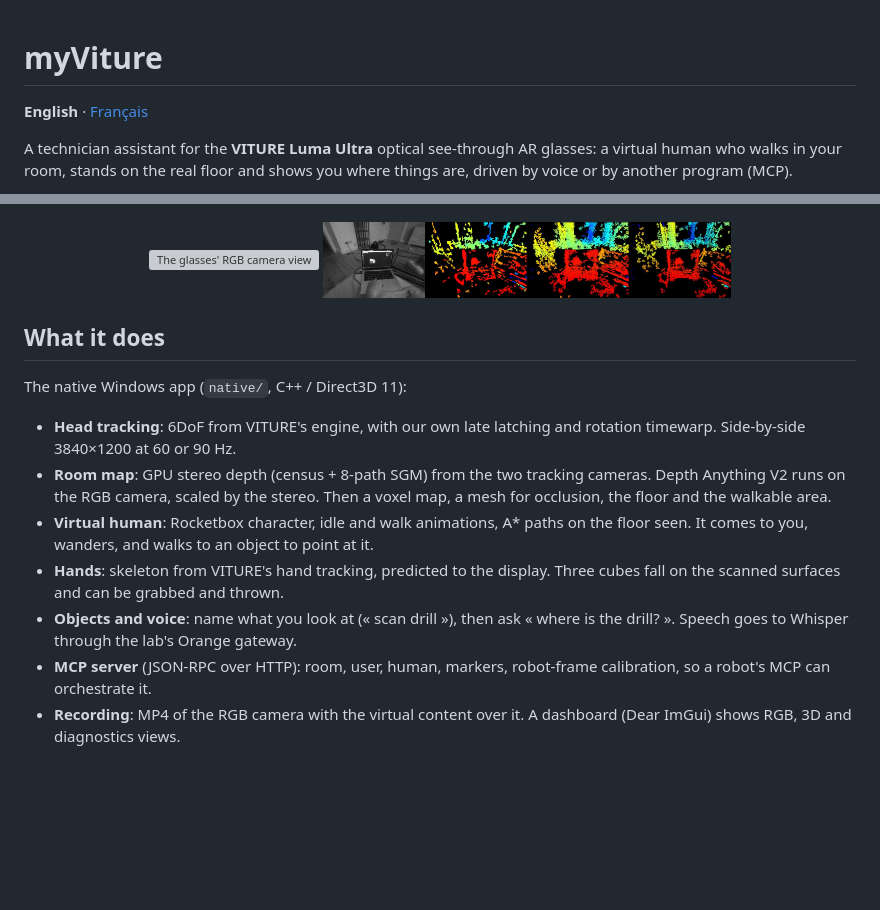
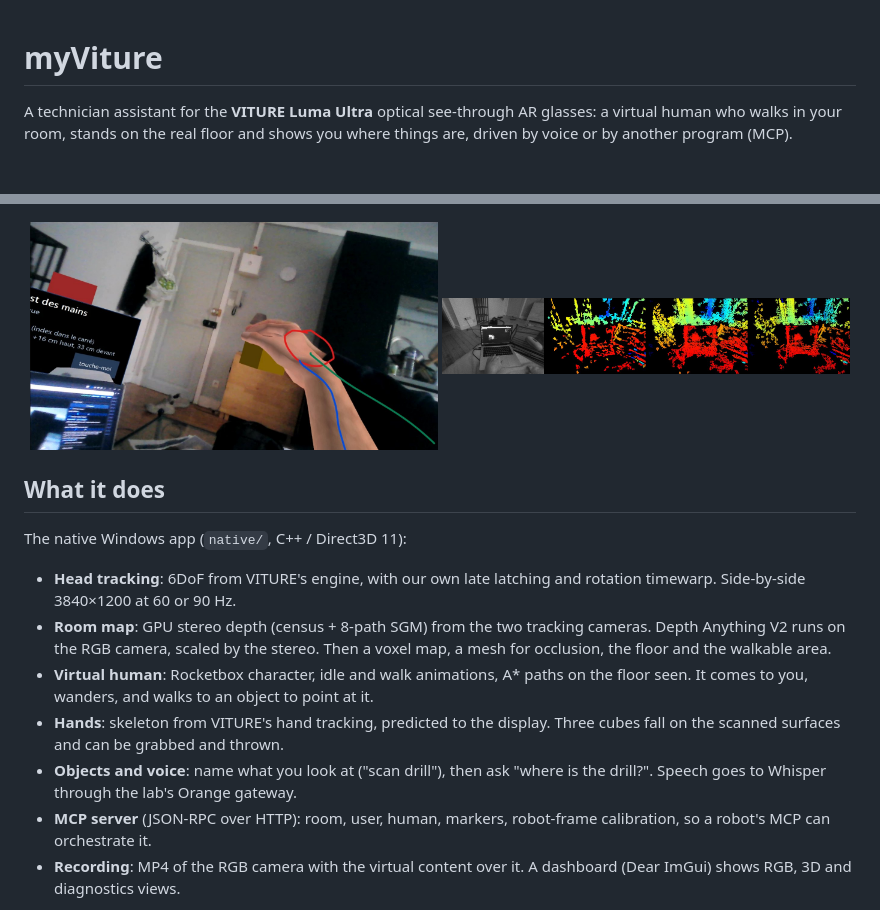
Before and after one commit to mazeasdamien/myviture, a Markdown page: README.md, 2 parts joined by grey strips. Drawn GitHub-style; pictures changed too: docs/images/hand-tracking.jpg (added); blank space fills up the shorter version; grey boxes are pictures that could not be loaded.

```diff
--- a/README.md
+++ b/README.md
@@ -1,6 +1,4 @@
 # myViture
-
-**English** · [Français](#français)
 
 A technician assistant for the **VITURE Luma Ultra** optical see-through AR glasses: a virtual human who walks in your room, stands on the real floor and shows you where things are, driven by voice or by another program (MCP).
 
@@ -9,7 +7,7 @@ A technician assistant for the **VITURE Luma Ultra** optical see-through AR glas
   <img src="docs/images/room-map-top-view.jpg" width="49%" alt="The room map seen from above">
 </p>
 <p align="center">
-  <img src="docs/images/rgb-view.jpg" width="49%" alt="The glasses' RGB camera view">
+  <img src="docs/images/hand-tracking.jpg" width="49%" alt="Hand tracking in the RGB view">
   <img src="docs/images/stereo-depth.jpg" width="49%" alt="Stereo depth: tracking camera, census, SGM">
 </p>
 
@@ -21,7 +19,7 @@ The native Windows app (`native/`, C++ / Direct3D 11):
 - **Room map**: GPU stereo depth (census + 8-path SGM) from the two tracking cameras. Depth Anything V2 runs on the RGB camera, scaled by the stereo. Then a voxel map, a mesh for occlusion, the floor and the walkable area.
 - **Virtual human**: Rocketbox character, idle and walk animations, A* paths on the floor seen. It comes to you, wanders, and walks to an object to point at it.
 - **Hands**: skeleton from VITURE's hand tracking, predicted to the display. Three cubes fall on the scanned surfaces and can be grabbed and thrown.
-- **Objects and voice**: name what you look at (« scan drill »), then ask « where is the drill? ». Speech goes to Whisper through the lab's Orange gateway.
+- **Objects and voice**: name what you look at ("scan drill"), then ask "where is the drill?". Speech goes to Whisper through the lab's Orange gateway.
 - **MCP server** (JSON-RPC over HTTP): room, user, human, markers, robot-frame calibration, so a robot's MCP can orchestrate it.
 - **Recording**: MP4 of the RGB camera with the virtual content over it. A dashboard (Dear ImGui) shows RGB, 3D and diagnostics views.
 
```
Also changed, not shown: other parts of README.md (+0 -44 lines).
